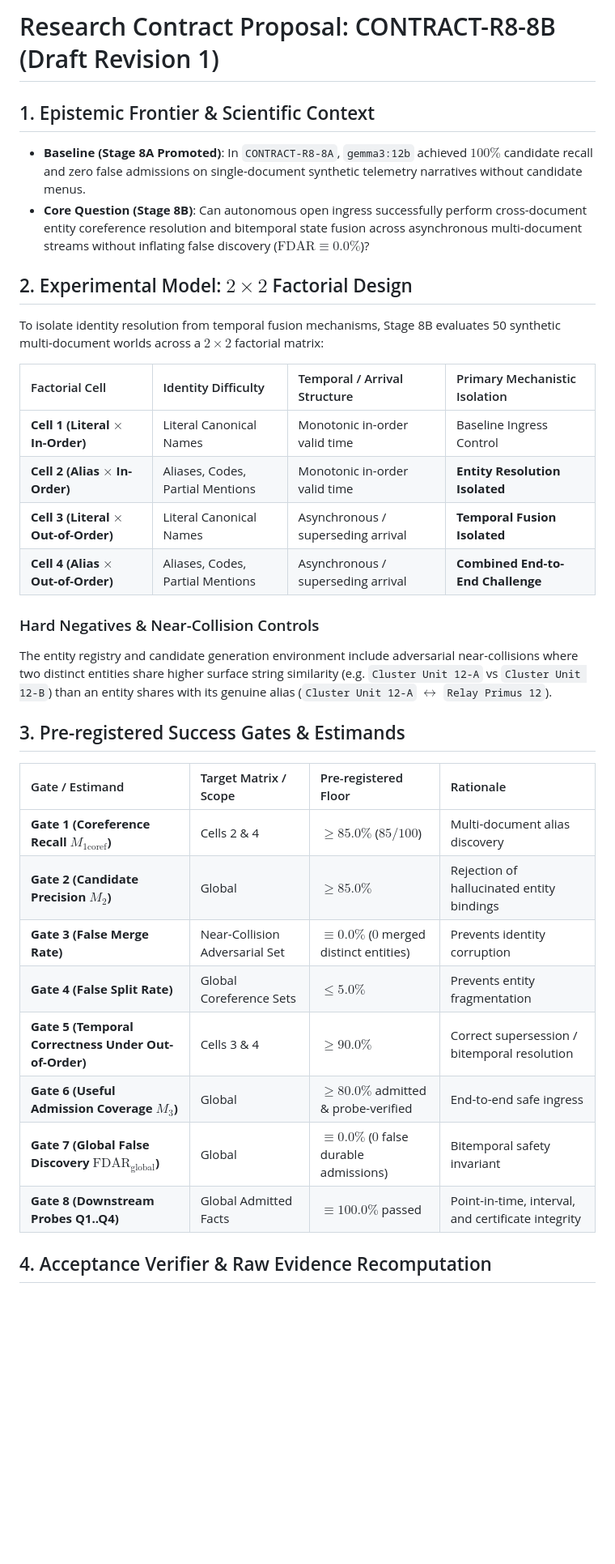
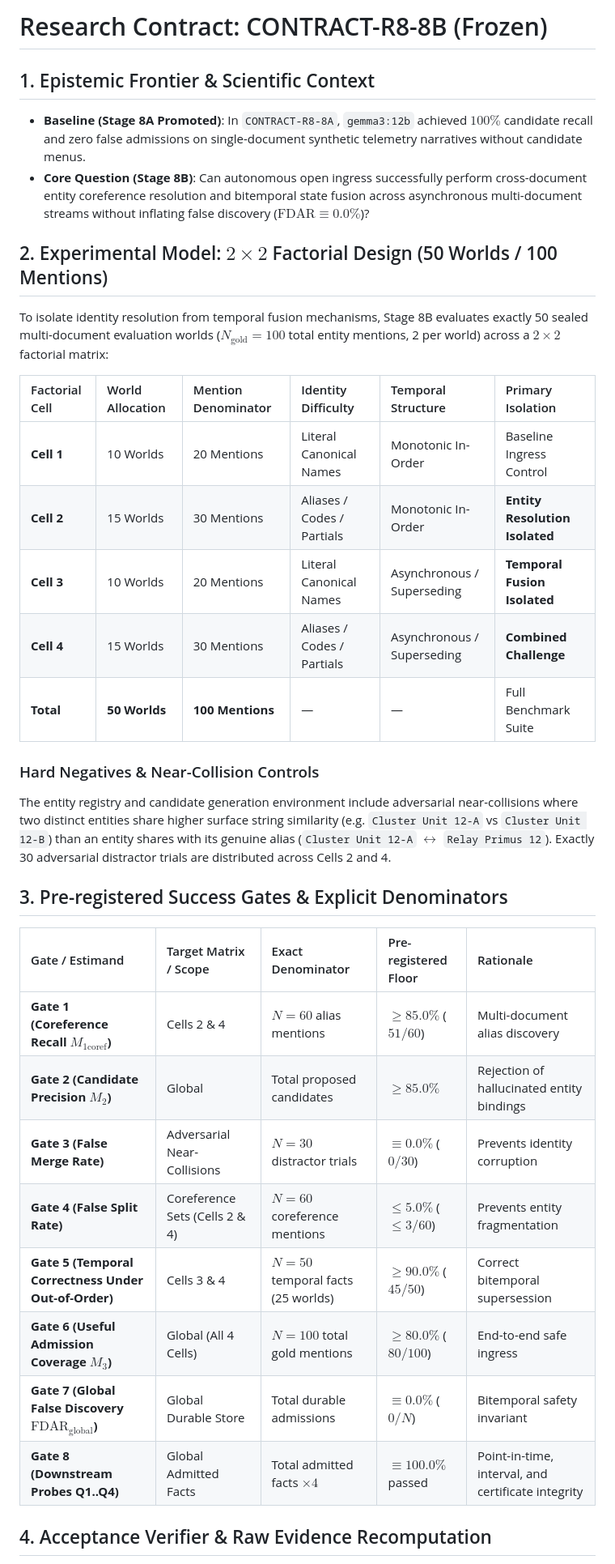
Before and after one commit to admiralorbiter/gene, a Markdown page: research/contracts/CONTRACT-R8-8B.md, the part around one of its changes. Shown at 81% size. Rendered like a GitHub page; blank space fills up the shorter version.

Commit message:
research(contracts): freeze CONTRACT-R8-8B with exact denominators following review approval

```diff
--- a/research/contracts/CONTRACT-R8-8B.md
+++ b/research/contracts/CONTRACT-R8-8B.md
@@ -17,36 +17,37 @@ created_at: "2026-08-21 22:30:00Z"
 ---
 
-# Research Contract Proposal: CONTRACT-R8-8B (Draft Revision 1)
+# Research Contract: CONTRACT-R8-8B (Frozen)
 
 ## 1. Epistemic Frontier & Scientific Context
 - **Baseline (Stage 8A Promoted)**: In `CONTRACT-R8-8A`, `gemma3:12b` achieved $100\%$ candidate recall and zero false admissions on single-document synthetic telemetry narratives without candidate menus.
 - **Core Question (Stage 8B)**: Can autonomous open ingress successfully perform cross-document entity coreference resolution and bitemporal state fusion across asynchronous multi-document streams without inflating false discovery ($\text{FDAR} \equiv 0.0\%$)?
 
-## 2. Experimental Model: $2 \times 2$ Factorial Design
+## 2. Experimental Model: $2 \times 2$ Factorial Design (50 Worlds / 100 Mentions)
 
-To isolate identity resolution from temporal fusion mechanisms, Stage 8B evaluates 50 synthetic multi-document worlds across a $2 \times 2$ factorial matrix:
+To isolate identity resolution from temporal fusion mechanisms, Stage 8B evaluates exactly 50 sealed multi-document evaluation worlds ($N_{\text{gold}} = 100$ total entity mentions, 2 per world) across a $2 \times 2$ factorial matrix:
 
-| Factorial Cell | Identity Difficulty | Temporal / Arrival Structure | Primary Mechanistic Isolation |
-| :--- | :--- | :--- | :--- |
-| **Cell 1 (Literal $\times$ In-Order)** | Literal Canonical Names | Monotonic in-order valid time | Baseline Ingress Control |
-| **Cell 2 (Alias $\times$ In-Order)** | Aliases, Codes, Partial Mentions | Monotonic in-order valid time | **Entity Resolution Isolated** |
-| **Cell 3 (Literal $\times$ Out-of-Order)** | Literal Canonical Names | Asynchronous / superseding arrival | **Temporal Fusion Isolated** |
-| **Cell 4 (Alias $\times$ Out-of-Order)** | Aliases, Codes, Partial Mentions | Asynchronous / superseding arrival | **Combined End-to-End Challenge** |
+| Factorial Cell | World Allocation | Mention Denominator | Identity Difficulty | Temporal Structure | Primary Isolation |
+| :--- | :--- | :--- | :--- | :--- | :--- |
+| **Cell 1** | 10 Worlds | 20 Mentions | Literal Canonical Names | Monotonic In-Order | Baseline Ingress Control |
+| **Cell 2** | 15 Worlds | 30 Mentions | Aliases / Codes / Partials | Monotonic In-Order | **Entity Resolution Isolated** |
+| **Cell 3** | 10 Worlds | 20 Mentions | Literal Canonical Names | Asynchronous / Superseding | **Temporal Fusion Isolated** |
+| **Cell 4** | 15 Worlds | 30 Mentions | Aliases / Codes / Partials | Asynchronous / Superseding | **Combined Challenge** |
+| **Total** | **50 Worlds** | **100 Mentions** | — | — | Full Benchmark Suite |
 
 ### Hard Negatives & Near-Collision Controls
-The entity registry and candidate generation environment include adversarial near-collisions where two distinct entities share higher surface string similarity (e.g. `Cluster Unit 12-A` vs `Cluster Unit 12-B`) than an entity shares with its genuine alias (`Cluster Unit 12-A` $\leftrightarrow$ `Relay Primus 12`).
+The entity registry and candidate generation environment include adversarial near-collisions where two distinct entities share higher surface string similarity (e.g. `Cluster Unit 12-A` vs `Cluster Unit 12-B`) than an entity shares with its genuine alias (`Cluster Unit 12-A` $\leftrightarrow$ `Relay Primus 12`). Exactly 30 adversarial distractor trials are distributed across Cells 2 and 4.
 
-## 3. Pre-registered Success Gates & Estimands
+## 3. Pre-registered Success Gates & Explicit Denominators
 
-| Gate / Estimand | Target Matrix / Scope | Pre-registered Floor | Rationale |
-| :--- | :--- | :--- | :--- |
-| **Gate 1 (Coreference Recall $M_{1\text{coref}}$)** | Cells 2 & 4 | $\ge 85.0\%$ ($85 / 100$) | Multi-document alias discovery |
-| **Gate 2 (Candidate Precision $M_2$)** | Global | $\ge 85.0\%$ | Rejection of hallucinated entity bindings |
-| **Gate 3 (False Merge Rate)** | Near-Collision Adversarial Set | $\equiv 0.0\%$ ($0$ merged distinct entities) | Prevents identity corruption |
-| **Gate 4 (False Split Rate)** | Global Coreference Sets | $\le 5.0\%$ | Prevents entity fragmentation |
-| **Gate 5 (Temporal Correctness Under Out-of-Order)** | Cells 3 & 4 | $\ge 90.0\%$ | Correct supersession / bitemporal resolution |
-| **Gate 6 (Useful Admission Coverage $M_3$)** | Global | $\ge 80.0\%$ admitted & probe-verified | End-to-end safe ingress |
-| **Gate 7 (Global False Discovery $\text{FDAR}_{\text{global}}$)** | Global | $\equiv 0.0\%$ ($0$ false durable admissions) | Bitemporal safety invariant |
-| **Gate 8 (Downstream Probes Q1..Q4)** | Global Admitted Facts | $\equiv 100.0\%$ passed | Point-in-time, interval, and certificate integrity |
+| Gate / Estimand | Target Matrix / Scope | Exact Denominator | Pre-registered Floor | Rationale |
+| :--- | :--- | :--- | :--- | :--- |
+| **Gate 1 (Coreference Recall $M_{1\text{coref}}$)** | Cells 2 & 4 | $N = 60$ alias mentions | $\ge 85.0\%$ ($51 / 60$) | Multi-document alias discovery |
+| **Gate 2 (Candidate Precision $M_2$)** | Global | Total proposed candidates | $\ge 85.0\%$ | Rejection of hallucinated entity bindings |
+| **Gate 3 (False Merge Rate)** | Adversarial Near-Collisions | $N = 30$ distractor trials | $\equiv 0.0\%$ ($0 / 30$) | Prevents identity corruption |
+| **Gate 4 (False Split Rate)** | Coreference Sets (Cells 2 & 4) | $N = 60$ coreference mentions | $\le 5.0\%$ ($\le 3 / 60$) | Prevents entity fragmentation |
+| **Gate 5 (Temporal Correctness Under Out-of-Order)** | Cells 3 & 4 | $N = 50$ temporal facts (25 worlds) | $\ge 90.0\%$ ($45 / 50$) | Correct bitemporal supersession |
+| **Gate 6 (Useful Admission Coverage $M_3$)** | Global (All 4 Cells) | $N = 100$ total gold mentions | $\ge 80.0\%$ ($80 / 100$) | End-to-end safe ingress |
+| **Gate 7 (Global False Discovery $\text{FDAR}_{\text{global}}$)** | Global Durable Store | Total durable admissions | $\equiv 0.0\%$ ($0 / N$) | Bitemporal safety invariant |
+| **Gate 8 (Downstream Probes Q1..Q4)** | Global Admitted Facts | Total admitted facts $\times 4$ | $\equiv 100.0\%$ passed | Point-in-time, interval, and certificate integrity |
 
 ## 4. Acceptance Verifier & Raw Evidence Recomputation
```
Also changed, not shown: other parts of research/contracts/CONTRACT-R8-8B.md (+5 -5 lines).
